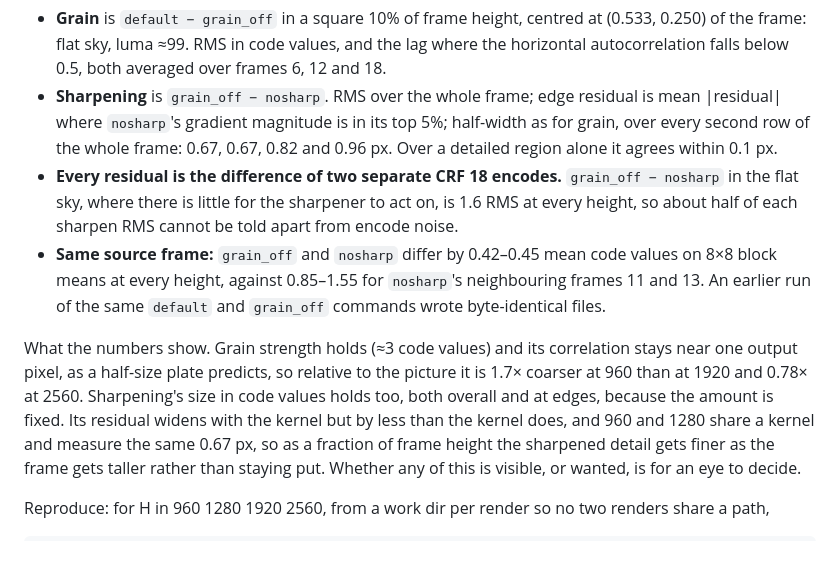
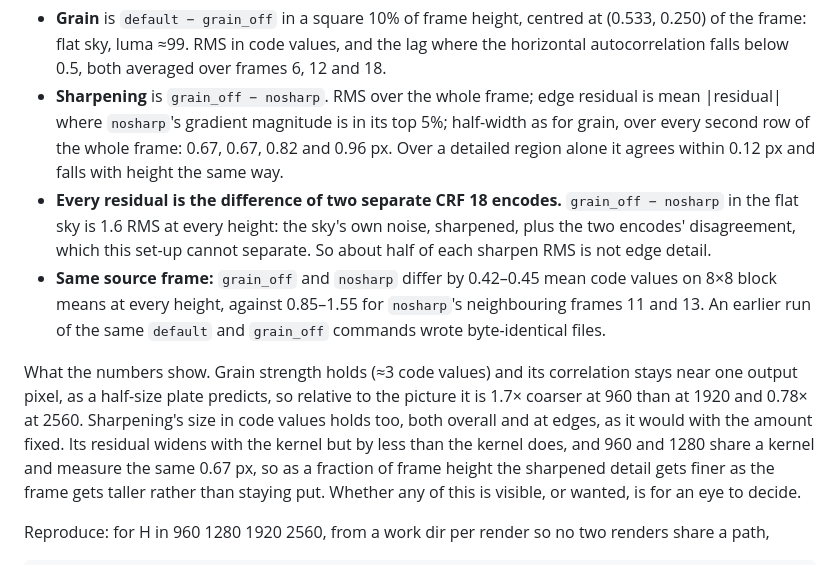
Before and after one commit to moritzsalla/LogGrade-macOS, a Markdown page: docs/PIPELINE.md, the part around the change. GitHub-like rendering.

Commit message:
Say what the flat-sky sharpen residual is, rather than calling it encode noise

```diff
--- a/docs/PIPELINE.md
+++ b/docs/PIPELINE.md
@@ -199,10 +199,11 @@ is 0 (`nosharp`). Not yet judged by eye; the sheets exist so that it is cheap to
 - **Sharpening** is `grain_off − nosharp`. RMS over the whole frame; edge residual is mean
   |residual| where `nosharp`'s gradient magnitude is in its top 5%; half-width as for grain, over
   every second row of the whole frame: 0.67, 0.67, 0.82 and 0.96 px. Over a detailed region alone
-  it agrees within 0.1 px.
+  it agrees within 0.12 px and falls with height the same way.
 - **Every residual is the difference of two separate CRF 18 encodes.** `grain_off − nosharp` in
-  the flat sky, where there is little for the sharpener to act on, is 1.6 RMS at every height, so
-  about half of each sharpen RMS cannot be told apart from encode noise.
+  the flat sky is 1.6 RMS at every height: the sky's own noise, sharpened, plus the two encodes'
+  disagreement, which this set-up cannot separate. So about half of each sharpen RMS is not edge
+  detail.
 - **Same source frame:** `grain_off` and `nosharp` differ by 0.42–0.45 mean code values on 8×8
   block means at every height, against 0.85–1.55 for `nosharp`'s neighbouring frames 11 and 13.
   An earlier run of the same `default` and `grain_off` commands wrote byte-identical files.
@@ -210,7 +211,7 @@ is 0 (`nosharp`). Not yet judged by eye; the sheets exist so that it is cheap to
 What the numbers show. Grain strength holds (≈3 code values) and its correlation stays near one
 output pixel, as a half-size plate predicts, so relative to the picture it is 1.7× coarser at 960
 than at 1920 and 0.78× at 2560. Sharpening's size in code values holds too, both overall and at
-edges, because the amount is fixed. Its residual widens with the kernel but by less than the
+edges, as it would with the amount fixed. Its residual widens with the kernel but by less than the
 kernel does, and 960 and 1280 share a kernel and measure the same 0.67 px, so as a fraction of
 frame height the sharpened detail gets finer as the frame gets taller rather than staying put.
 Whether any of this is visible, or wanted, is for an eye to decide.
```
